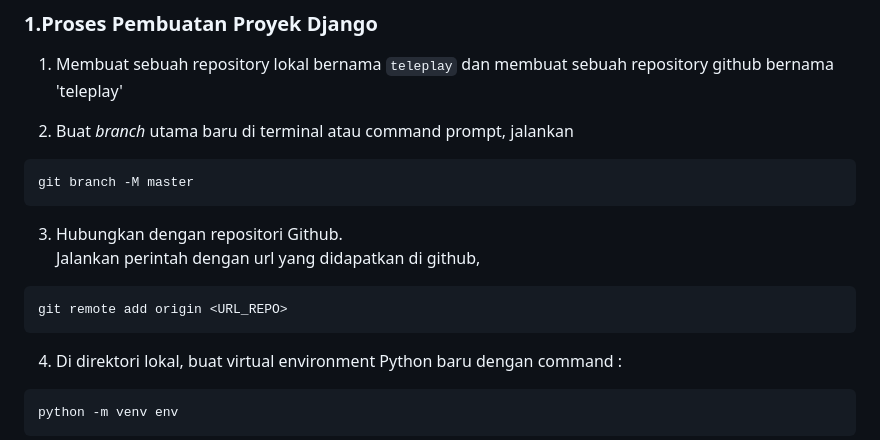
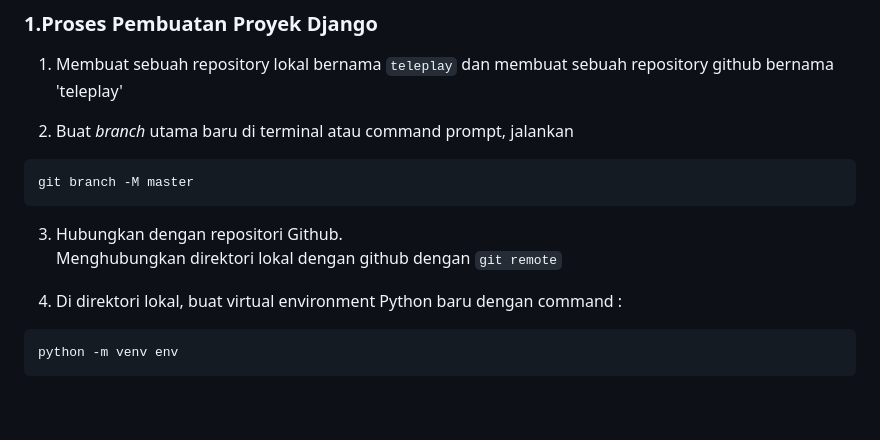
Before and after one commit to FransicaEllyaB/teleplay, a Markdown page: README.md, the part around the change. Drawn GitHub-style; blank space fills up the shorter version.

````diff
--- a/README.md
+++ b/README.md
@@ -12,10 +12,7 @@ git branch -M master
 ```
 
 3. Hubungkan dengan repositori Github. <br>
-Jalankan perintah dengan url yang didapatkan di github,
-```
-git remote add origin <URL_REPO>
-```
+Menghubungkan direktori lokal dengan github dengan `git remote`
 
 4. Di direktori lokal, buat virtual environment Python baru dengan command :
 ```
````
